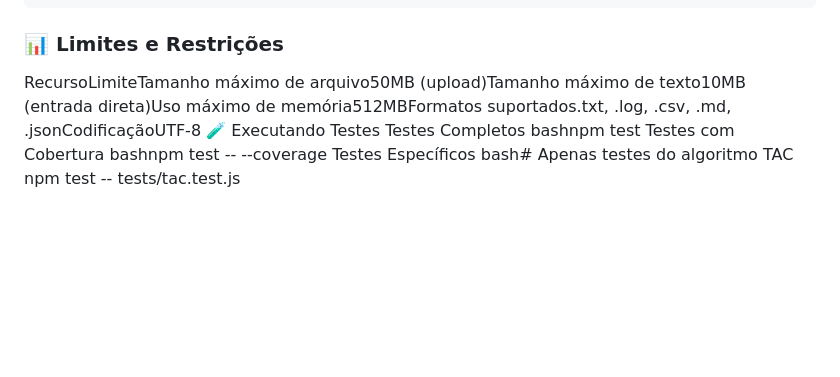
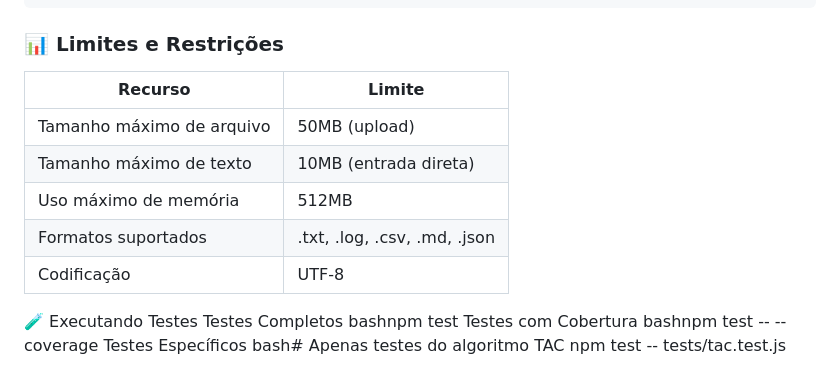
Before and after one commit to luizfxdev/tac_project, a Markdown page: README.md, the part around the change. GitHub-like rendering; blank space fills up the shorter version.

```diff
--- a/README.md
+++ b/README.md
@@ -155,7 +155,14 @@ const processor = new TacProcessor({
 
 ### 📊 Limites e Restrições
 
-RecursoLimiteTamanho máximo de arquivo50MB (upload)Tamanho máximo de texto10MB (entrada direta)Uso máximo de memória512MBFormatos suportados.txt, .log, .csv, .md, .jsonCodificaçãoUTF-8
+| **Recurso** | **Limite** |
+| --- | --- |
+|Tamanho máximo de arquivo| 50MB (upload)|
+|Tamanho máximo de texto |10MB (entrada direta)|
+|Uso máximo de memória| 512MB|
+|Formatos suportados |.txt, .log, .csv, .md, .json|
+|Codificação | UTF-8|
+
 🧪 Executando Testes
 Testes Completos
 bashnpm test
```
